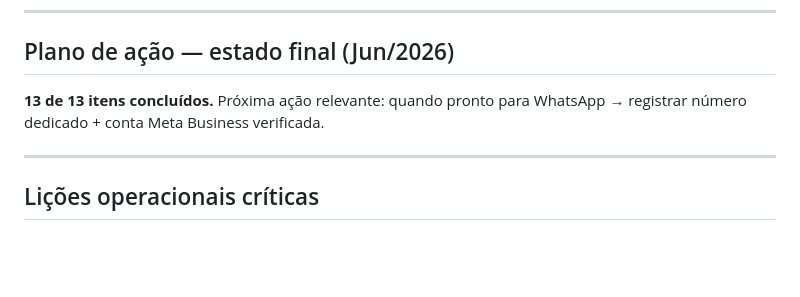
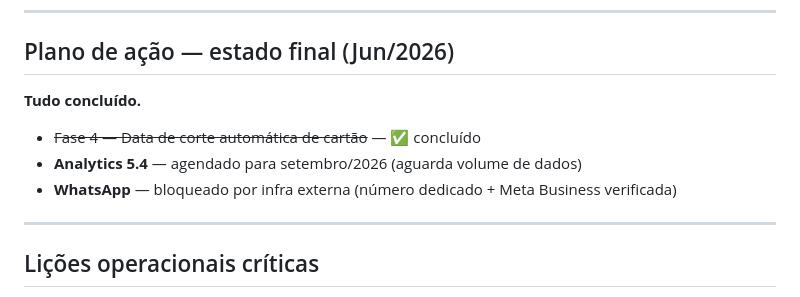
Before and after one commit to flaviasch/trilogia-dashboard, a Markdown page: status_dashboard.md, the part around the change. Rendered like a GitHub page; blank space fills up the shorter version.

Commit message:
docs: Fase 4 concluída, analytics 5.4 agendado set/26

```diff
--- a/status_dashboard.md
+++ b/status_dashboard.md
@@ -240,8 +240,10 @@ Todos deployados em `firestore.indexes.json`:
 
 ## Plano de ação — estado final (Jun/2026)
 
-**13 de 13 itens concluídos.**
-Próxima ação relevante: quando pronto para WhatsApp → registrar número dedicado + conta Meta Business verificada.
+**Tudo concluído.**
+- ~~Fase 4 — Data de corte automática de cartão~~ — ✅ concluído
+- **Analytics 5.4** — agendado para setembro/2026 (aguarda volume de dados)
+- **WhatsApp** — bloqueado por infra externa (número dedicado + Meta Business verificada)
 
 ---
 
```
